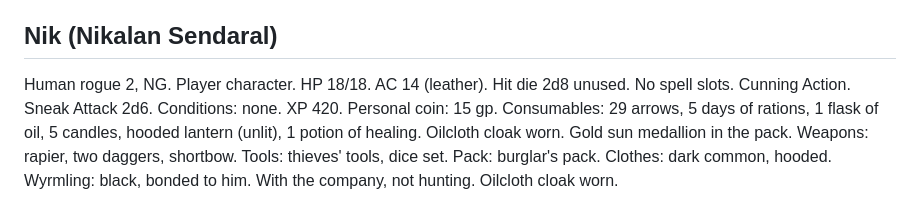
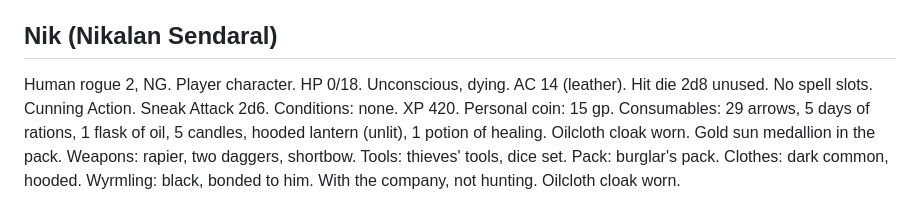
Before and after one commit to GRJensen/dragonspear_campaign, a Markdown page: party-status.md, the part around the change. GitHub-like rendering.

Commit message:
Session 3: Nik down in the centipede room.

```diff
--- a/party-status.md
+++ b/party-status.md
@@ -7,7 +7,7 @@ Party fund: 61 gp, plus seven ornamental stones worth about 10 gp each. Hill cac
 ## Nik (Nikalan Sendaral)
 
 Human rogue 2, NG. Player character.
-HP 18/18. AC 14 (leather). Hit die 2d8 unused.
+HP 0/18. Unconscious, dying. AC 14 (leather). Hit die 2d8 unused.
 No spell slots. Cunning Action. Sneak Attack 2d6.
 Conditions: none.
 XP 420.
```
